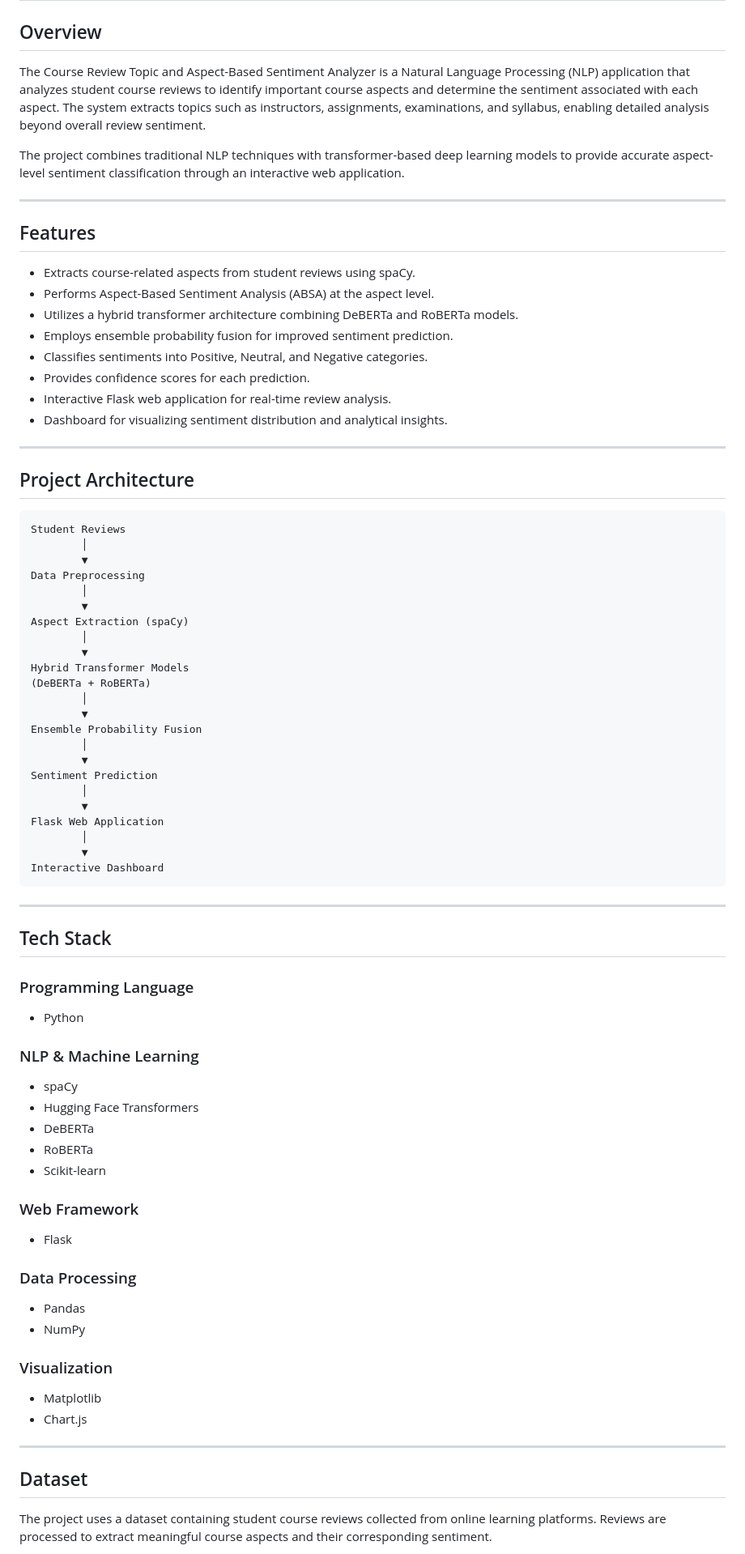
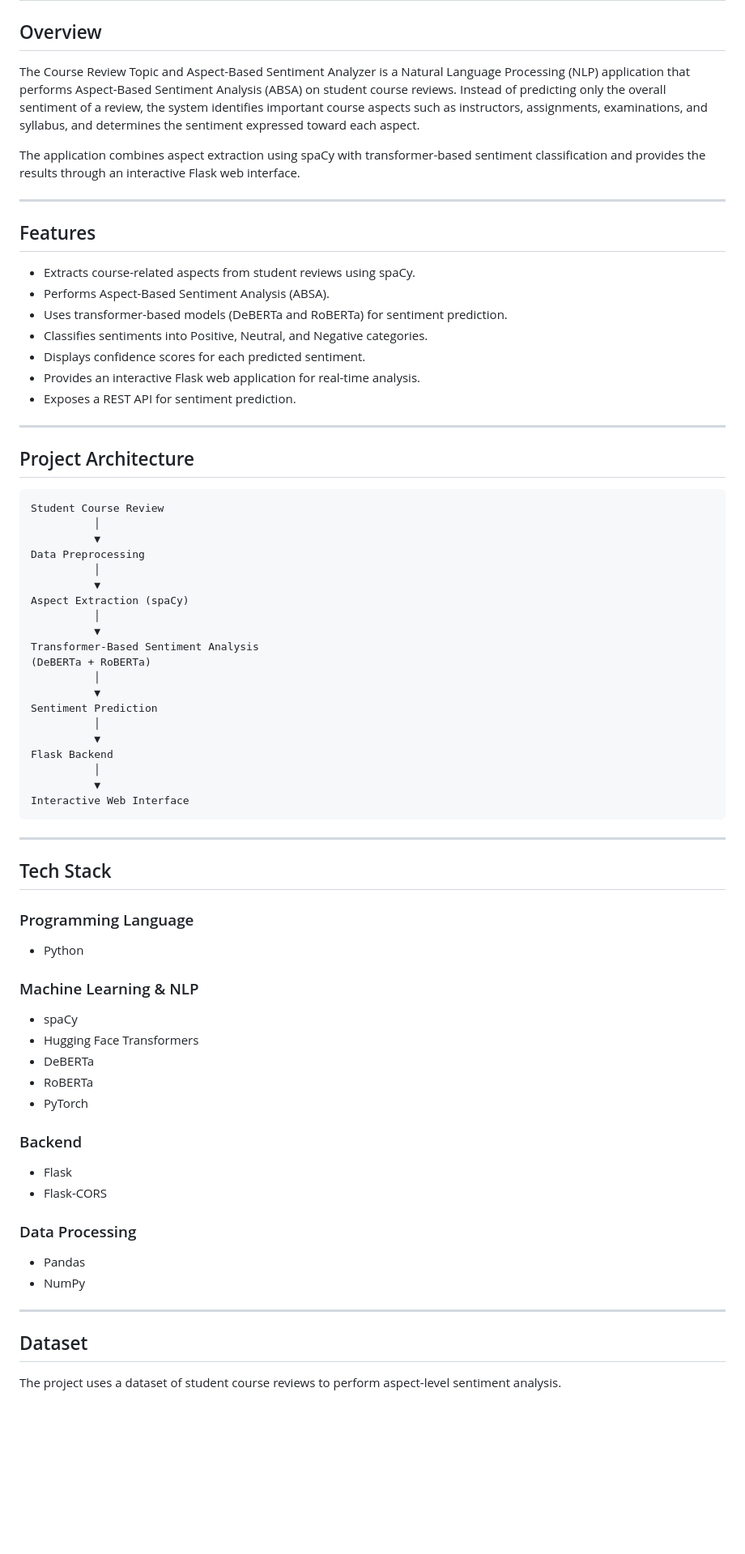
Before and after one commit to hima-12376/course-review-absa, a Markdown page: README.md, the part around one of its changes. Shown at 81% size. Rendered like a GitHub page; blank space fills up the shorter version.

````diff
--- a/README.md
+++ b/README.md
@@ -2,51 +2,47 @@
 
 ## Overview
 
-The Course Review Topic and Aspect-Based Sentiment Analyzer is a Natural Language Processing (NLP) application that analyzes student course reviews to identify important course aspects and determine the sentiment associated with each aspect. The system extracts topics such as instructors, assignments, examinations, and syllabus, enabling detailed analysis beyond overall review sentiment.
+The Course Review Topic and Aspect-Based Sentiment Analyzer is a Natural Language Processing (NLP) application that performs Aspect-Based Sentiment Analysis (ABSA) on student course reviews. Instead of predicting only the overall sentiment of a review, the system identifies important course aspects such as instructors, assignments, examinations, and syllabus, and determines the sentiment expressed toward each aspect.
 
-The project combines traditional NLP techniques with transformer-based deep learning models to provide accurate aspect-level sentiment classification through an interactive web application.
+The application combines aspect extraction using spaCy with transformer-based sentiment classification and provides the results through an interactive Flask web interface.
 
 ---
 
 ## Features
 
 - Extracts course-related aspects from student reviews using spaCy.
-- Performs Aspect-Based Sentiment Analysis (ABSA) at the aspect level.
-- Utilizes a hybrid transformer architecture combining DeBERTa and RoBERTa models.
-- Employs ensemble probability fusion for improved sentiment prediction.
+- Performs Aspect-Based Sentiment Analysis (ABSA).
+- Uses transformer-based models (DeBERTa and RoBERTa) for sentiment prediction.
 - Classifies sentiments into Positive, Neutral, and Negative categories.
-- Provides confidence scores for each prediction.
-- Interactive Flask web application for real-time review analysis.
-- Dashboard for visualizing sentiment distribution and analytical insights.
+- Displays confidence scores for each predicted sentiment.
+- Provides an interactive Flask web application for real-time analysis.
+- Exposes a REST API for sentiment prediction.
 
 ---
 
 ## Project Architecture
 
 ```
-Student Reviews
-        │
-        ▼
+Student Course Review
+          │
+          ▼
 Data Preprocessing
-        │
-        ▼
+          │
+          ▼
 Aspect Extraction (spaCy)
-        │
-        ▼
-Hybrid Transformer Models
+          │
+          ▼
+Transformer-Based Sentiment Analysis
 (DeBERTa + RoBERTa)
-        │
-        ▼
-Ensemble Probability Fusion
-        │
-        ▼
+          │
+          ▼
 Sentiment Prediction
-        │
-        ▼
-Flask Web Application
-        │
-        ▼
-Interactive Dashboard
+          │
+          ▼
+Flask Backend
+          │
+          ▼
+Interactive Web Interface
 ```
 
 ---
@@ -57,31 +53,27 @@ Interactive Dashboard
 
 - Python
 
-### NLP & Machine Learning
+### Machine Learning & NLP
 
 - spaCy
 - Hugging Face Transformers
 - DeBERTa
 - RoBERTa
-- Scikit-learn
+- PyTorch
 
-### Web Framework
+### Backend
 
 - Flask
+- Flask-CORS
 
 ### Data Processing
 
 - Pandas
 - NumPy
 
-### Visualization
-
-- Matplotlib
-- Chart.js
-
 ---
 
 ## Dataset
 
-The project uses a dataset containing student course reviews collected from online learning platforms. Reviews are processed to extract meaningful course aspects and their corresponding sentiment.
+The project uses a dataset of student course reviews to perform aspect-level sentiment analysis.
 
````
Also changed, not shown: other parts of README.md (+37 -31 lines).
